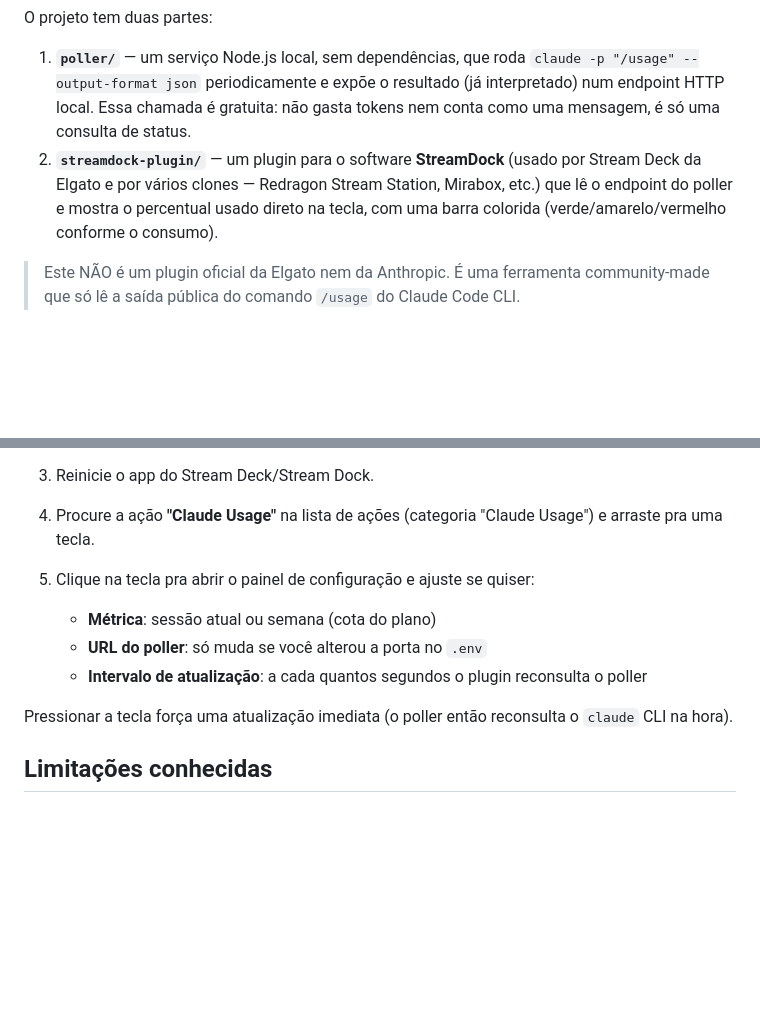
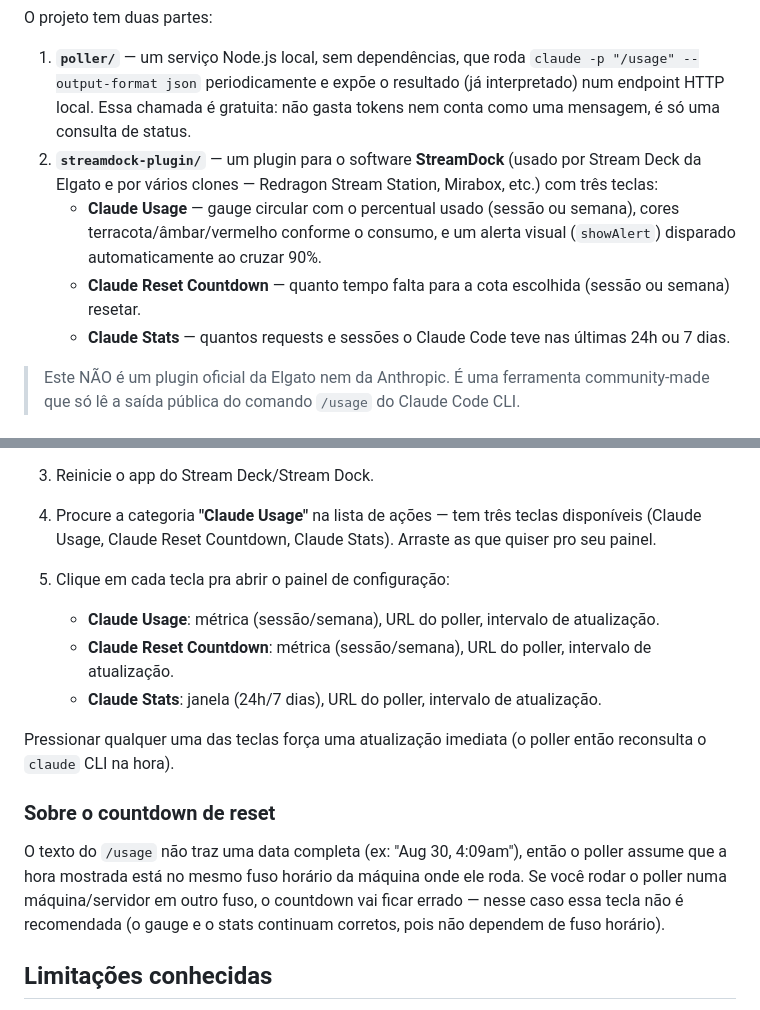
Before and after one commit to mlangdev/claude-usage-deck, a Markdown page: README.md, 2 parts joined by grey strips. GitHub-like rendering; blank space fills up the shorter version.

Commit message:
docs: documenta as tres teclas e a limitacao de fuso do countdown

```diff
--- a/README.md
+++ b/README.md
@@ -5,7 +5,10 @@ Mostra quanto falta da sua cota de uso do [Claude Code](https://claude.com/claud
 O projeto tem duas partes:
 
 1. **`poller/`** — um serviço Node.js local, sem dependências, que roda `claude -p "/usage" --output-format json` periodicamente e expõe o resultado (já interpretado) num endpoint HTTP local. Essa chamada é gratuita: não gasta tokens nem conta como uma mensagem, é só uma consulta de status.
-2. **`streamdock-plugin/`** — um plugin para o software **StreamDock** (usado por Stream Deck da Elgato e por vários clones — Redragon Stream Station, Mirabox, etc.) que lê o endpoint do poller e mostra o percentual usado direto na tecla, com uma barra colorida (verde/amarelo/vermelho conforme o consumo).
+2. **`streamdock-plugin/`** — um plugin para o software **StreamDock** (usado por Stream Deck da Elgato e por vários clones — Redragon Stream Station, Mirabox, etc.) com três teclas:
+   - **Claude Usage** — gauge circular com o percentual usado (sessão ou semana), cores terracota/âmbar/vermelho conforme o consumo, e um alerta visual (`showAlert`) disparado automaticamente ao cruzar 90%.
+   - **Claude Reset Countdown** — quanto tempo falta para a cota escolhida (sessão ou semana) resetar.
+   - **Claude Stats** — quantos requests e sessões o Claude Code teve nas últimas 24h ou 7 dias.
 
 > Este NÃO é um plugin oficial da Elgato nem da Anthropic. É uma ferramenta community-made que só lê a saída pública do comando `/usage` do Claude Code CLI.
 
@@ -86,14 +89,18 @@ O jeito mais simples no Windows é criar um atalho que rode `npm start` dentro d
 
 3. Reinicie o app do Stream Deck/Stream Dock.
 
-4. Procure a ação **"Claude Usage"** na lista de ações (categoria "Claude Usage") e arraste pra uma tecla.
+4. Procure a categoria **"Claude Usage"** na lista de ações — tem três teclas disponíveis (Claude Usage, Claude Reset Countdown, Claude Stats). Arraste as que quiser pro seu painel.
 
-5. Clique na tecla pra abrir o painel de configuração e ajuste se quiser:
-   - **Métrica**: sessão atual ou semana (cota do plano)
-   - **URL do poller**: só muda se você alterou a porta no `.env`
-   - **Intervalo de atualização**: a cada quantos segundos o plugin reconsulta o poller
+5. Clique em cada tecla pra abrir o painel de configuração:
+   - **Claude Usage**: métrica (sessão/semana), URL do poller, intervalo de atualização.
+   - **Claude Reset Countdown**: métrica (sessão/semana), URL do poller, intervalo de atualização.
+   - **Claude Stats**: janela (24h/7 dias), URL do poller, intervalo de atualização.
 
-Pressionar a tecla força uma atualização imediata (o poller então reconsulta o `claude` CLI na hora).
+Pressionar qualquer uma das teclas força uma atualização imediata (o poller então reconsulta o `claude` CLI na hora).
+
+### Sobre o countdown de reset
+
+O texto do `/usage` não traz uma data completa (ex: "Aug 30, 4:09am"), então o poller assume que a hora mostrada está no mesmo fuso horário da máquina onde ele roda. Se você rodar o poller numa máquina/servidor em outro fuso, o countdown vai ficar errado — nesse caso essa tecla não é recomendada (o gauge e o stats continuam corretos, pois não dependem de fuso horário).
 
 ## Limitações conhecidas
 
```
